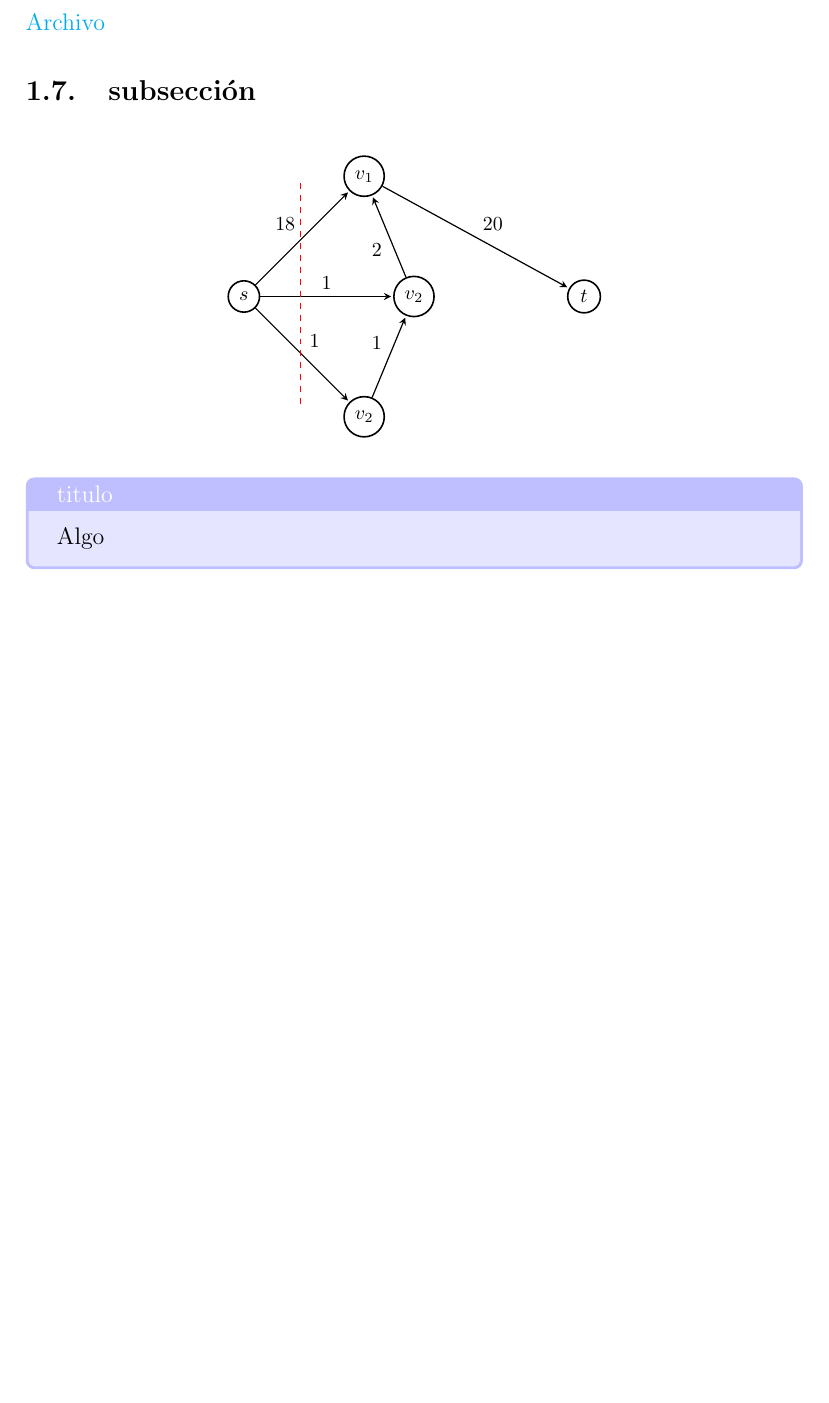
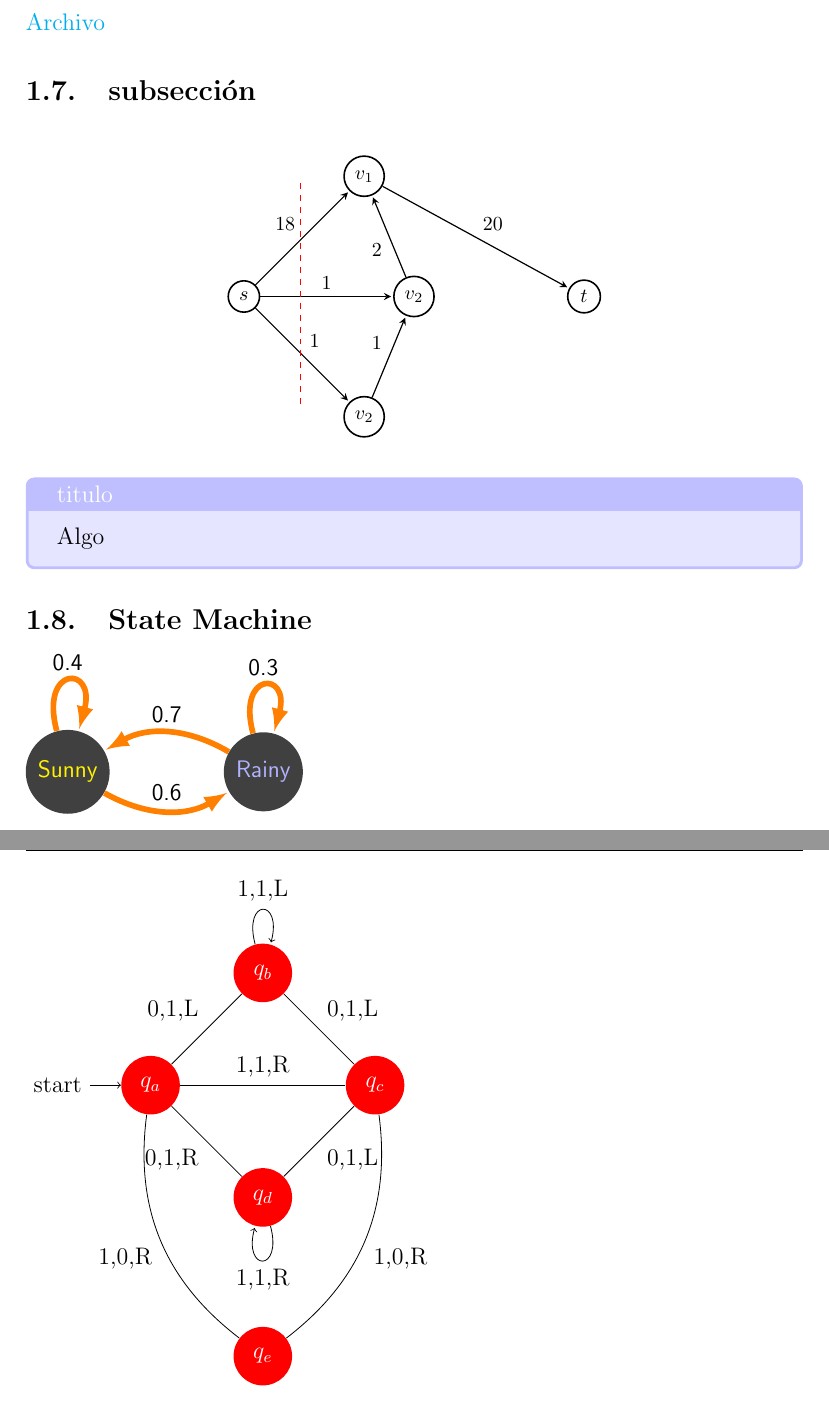
Before and after one commit to MiguelazoDS/latex, a LaTeX document (main.tex, which reads Preamble/style.sty, Sections/seccion1.tex): part of page 5 of 7 before the commit and two parts of pages 5 and 6 of 8 after it, the two joined at a grey line, cut so that both start at the same text, the shorter picture padded with empty space. Compiled offline with pdfLaTeX; the source files are stored in an older character set and shown here as Unicode.

Commit message:
Added examples of state machines

```diff
--- a/Preamble/style.sty
+++ b/Preamble/style.sty
@@ -1,8 +1,14 @@
-%Paquete para poder incluir código
+%Paquete para poder incluir cÃ³digo
 \usepackage{listings}
 
 %Permite poner nombres con espacios en \includegraphics
 \usepackage[space]{grffile}
+
+%Permite realizar gráficos
+
+\usepackage{tikz}
+\usetikzlibrary{arrows,automata,positioning}
+
 
 %Permite tachar
 \usepackage{ulem}
--- a/Sections/seccion1.tex
+++ b/Sections/seccion1.tex
@@ -80,3 +80,55 @@
 \begin{mybox}{titulo}
   Algo
 \end{mybox}
+\subsection{State Machine}
+\tikzset{
+	every picture/.append style={
+		execute at begin picture={\deactivatequoting},
+		execute at end picture={\activatequoting}
+	}
+}
+\begin{tikzpicture}[font=\sffamily]
+
+% Add the states
+\node[state,
+text=yellow,
+draw=none,
+fill=gray!50!black] (s) {Sunny};
+\node[state,
+right=2cm of s,
+text=blue!30!white,
+draw=none,
+fill=gray!50!black] (r) {Rainy};
+
+% Connect the states with arrows
+\draw[every loop,
+auto=right,
+line width=1mm,
+>=latex,
+draw=orange,
+fill=orange]
+(s) edge[bend right, auto=left]  node {0.6} (r)
+(r) edge[bend right, auto=right] node {0.7} (s)
+(s) edge[loop above]             node {0.4} (s)
+(r) edge[loop above]             node {0.3} (r);
+\end{tikzpicture}
+
+\begin{tikzpicture}[auto,node distance=2.8cm]
+\tikzstyle{every state}=[fill=red,draw=none,text=white]
+
+\node[initial,state] (A)                    {$q_a$};
+\node[state]         (B) [above right of=A] {$q_b$};
+\node[state]         (D) [below right of=A] {$q_d$};
+\node[state]         (C) [below right of=B] {$q_c$};
+\node[state]         (E) [below of=D]       {$q_e$};
+
+\path (A) edge              node {0,1,L} (B)
+edge              node {1,1,R} (C)
+(B) edge [loop above] node {1,1,L} (B)
+edge              node {0,1,L} (C)
+(C) edge              node {0,1,L} (D)
+edge [bend left]  node {1,0,R} (E)
+(D) edge [loop below] node {1,1,R} (D)
+edge              node {0,1,R} (A)
+(E) edge [bend left]  node {1,0,R} (A);
+\end{tikzpicture}
```
Also changed, not shown: main.pdf (added), Preamble/style.sty (24 more changed lines), 11 other files.
